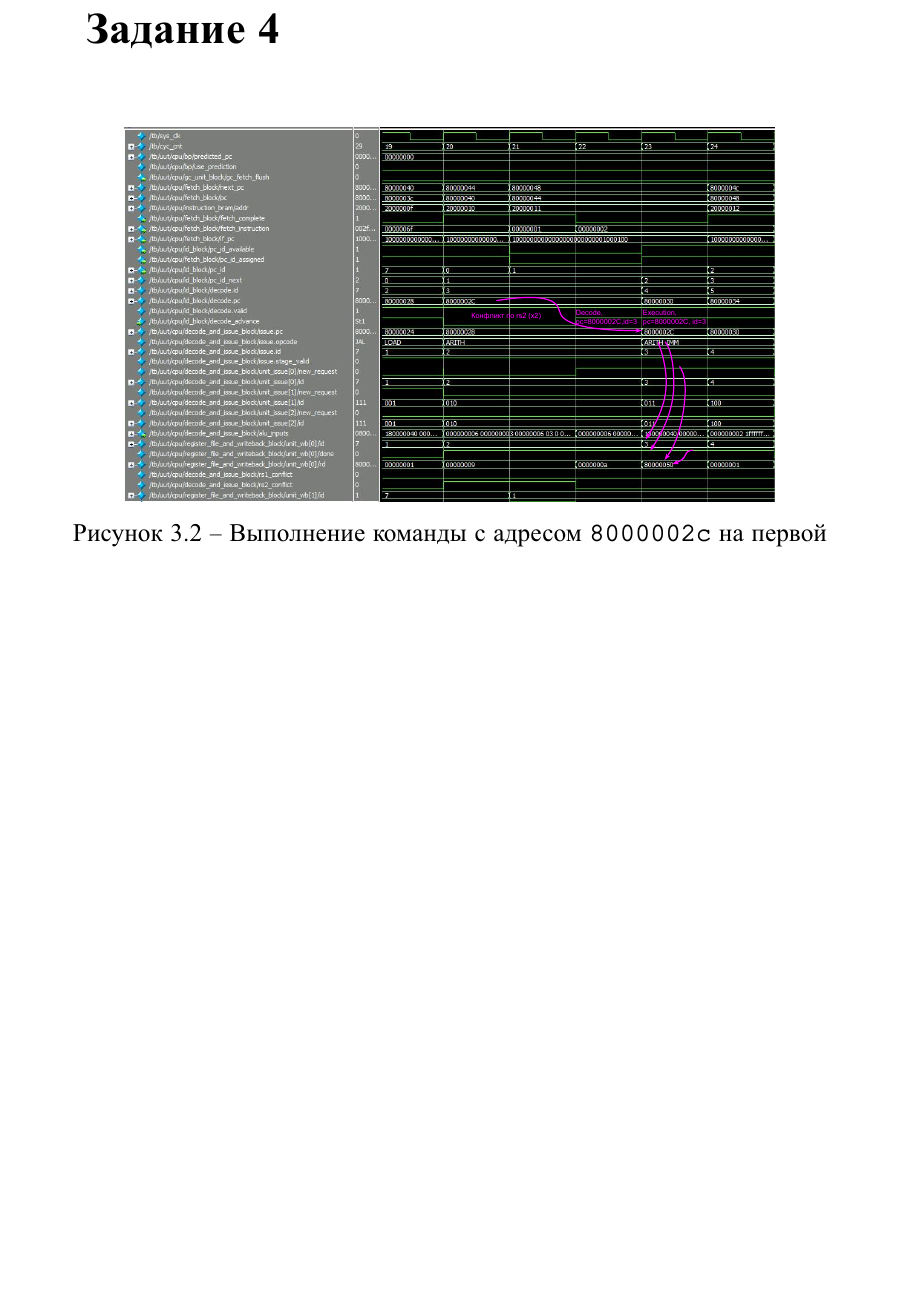
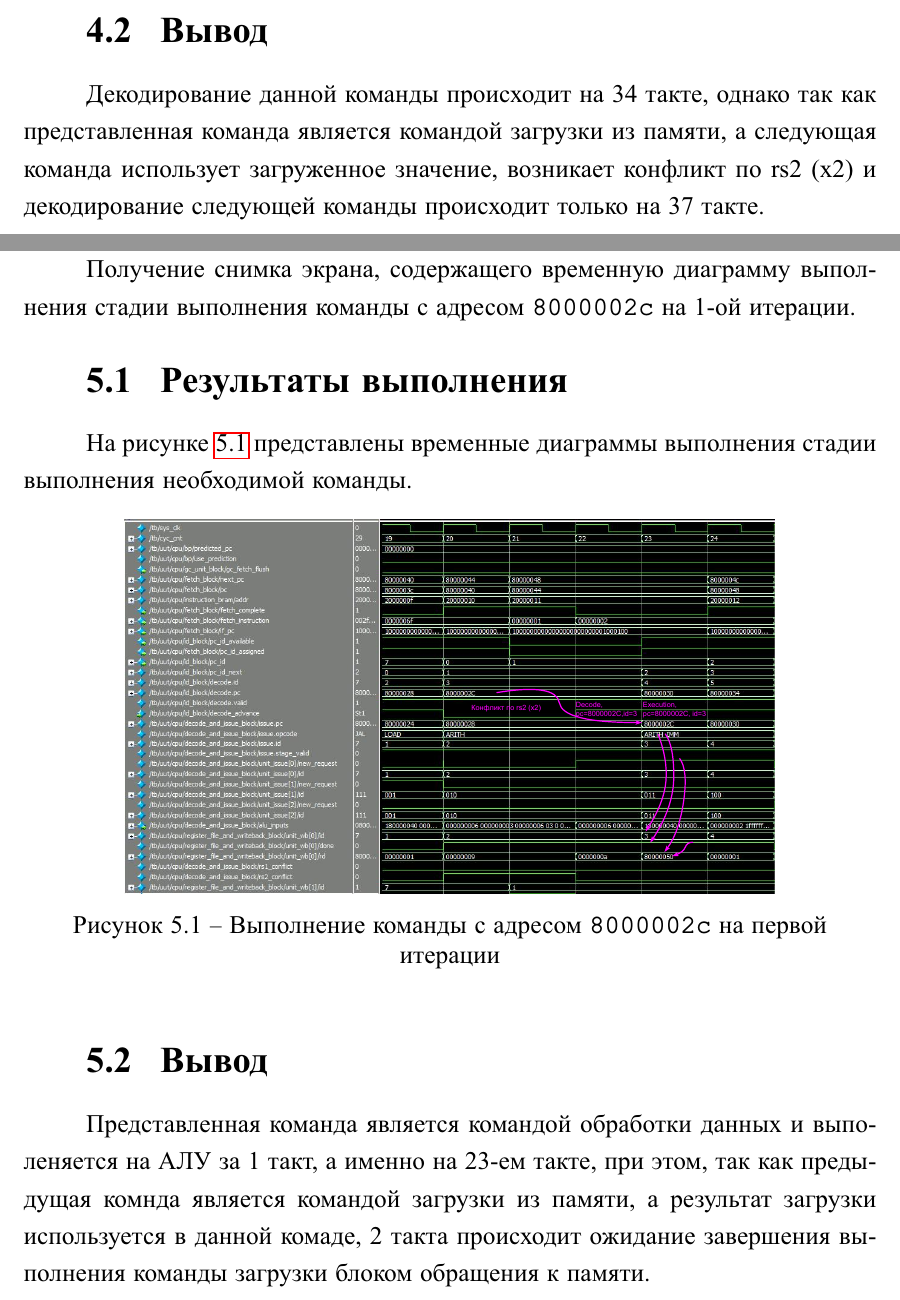
Before and after one commit to MyMiDiII/bmstu-carch, a LaTeX document (sem05/lab02/tex/report.tex, which reads sem05/lab02/tex/06-task02.tex, sem05/lab02/tex/07-task03.tex, sem05/lab02/tex/08-task04.tex): part of page 10 of 17 before the commit and two parts of pages 9 and 10 of 18 after it, the two joined at a grey line, cut at the place of the change, the shorter picture padded with empty space. The pictures show the PDF file sem05/lab02/pdf/report.pdf that the author committed with the source.

Commit message:
ADD: full lab02

```diff
--- a/sem05/lab02/tex/06-task02.tex
+++ b/sem05/lab02/tex/06-task02.tex
@@ -1,4 +1,17 @@
 \chapter{Задание 2}
+
+Получение снимка экрана, содержащего временную диаграмму выполнения стадий
+выборки и диспетчеризации команды с адресом \texttt{8000000c} на 2-ой итерации.
+
+\section{Результаты выполнения}
+
+На рисунке \ref{img:task02} представлены временные диаграммы выполнения стадий
+выборки и диспетчеризации необходимой команды.
 
 \img{50mm}{task02.pdf}{Выборка и диспетчеризация команды с адресом
 \texttt{8000000c} на второй итерации}{task02}
+
+\section{Вывод}
+
+Выборка и диспетчеризация данной команды происходят в 27 и 28 тактах
+соответственно.
--- a/sem05/lab02/tex/07-task03.tex
+++ b/sem05/lab02/tex/07-task03.tex
@@ -1,4 +1,20 @@
 \chapter{Задание 3}
+
+Получение снимка экрана, содержащего временную диаграмму выполнения стадий
+декодирования и планирования на выполнение команды с адресом \texttt{80000018}
+на 2-ой итерации.
+
+\section{Результаты выполнения}
+
+На рисунке \ref{img:task03} представлены временные диаграммы выполнения стадий
+декодирования и планирования на выполнение необходимой команды.
 
 \img{75mm}{task03.pdf}{Декодирование и планирование на выполнение команды с
 адресом \texttt{80000018} на второй итерации}{task03}
+
+\section{Вывод}
+
+Декодирование данной команды происходит на 34 такте, однако так как
+представленная команда является командой загрузки из памяти, а следующая
+команда использует загруженное значение, возникает конфликт по rs2 (x2) и
+декодирование следующей команды происходит только на 37 такте.
--- a/sem05/lab02/tex/08-task04.tex
+++ b/sem05/lab02/tex/08-task04.tex
@@ -1,4 +1,20 @@
-\chapter*{Задание 4}
+\chapter{Задание 4}
+
+Получение снимка экрана, содержащего временную диаграмму выполнения стадии
+выполнения команды с адресом \texttt{8000002c} на 1-ой итерации.
+
+\section{Результаты выполнения}
+
+На рисунке \ref{img:task04} представлены временные диаграммы выполнения стадии
+выполнения необходимой команды.
 
 \img{75mm}{task04}{Выполнение команды с адресом \texttt{8000002c} на первой
 итерации}{task04}
+
+\section{Вывод}
+
+Представленная команда является командой обработки данных и выполеняется на АЛУ
+за 1 такт, а именно на 23-ем такте, при этом, так как предыдущая комнда
+является командой загрузки из памяти, а результат загрузки используется в
+данной комаде, 2 такта происходит ожидание завершения выполнения команды
+загрузки блоком обращения к памяти.
```
Also changed, not shown: sem05/lab02/tex/03-intro.tex (+8 -1 lines), sem05/lab02/tex/04-analytical.tex (+20 -1 lines), sem05/lab02/tex/05-task01.tex (+10 -4 lines), sem05/lab02/tex/09-task05.tex (+24 -3 lines), sem05/lab02/tex/10-conclusion.tex (added, +7 -0 lines), sem05/lab02/tex/report.tex (+1 -0 lines), sem05/lab02/pdf/report.pdf.
